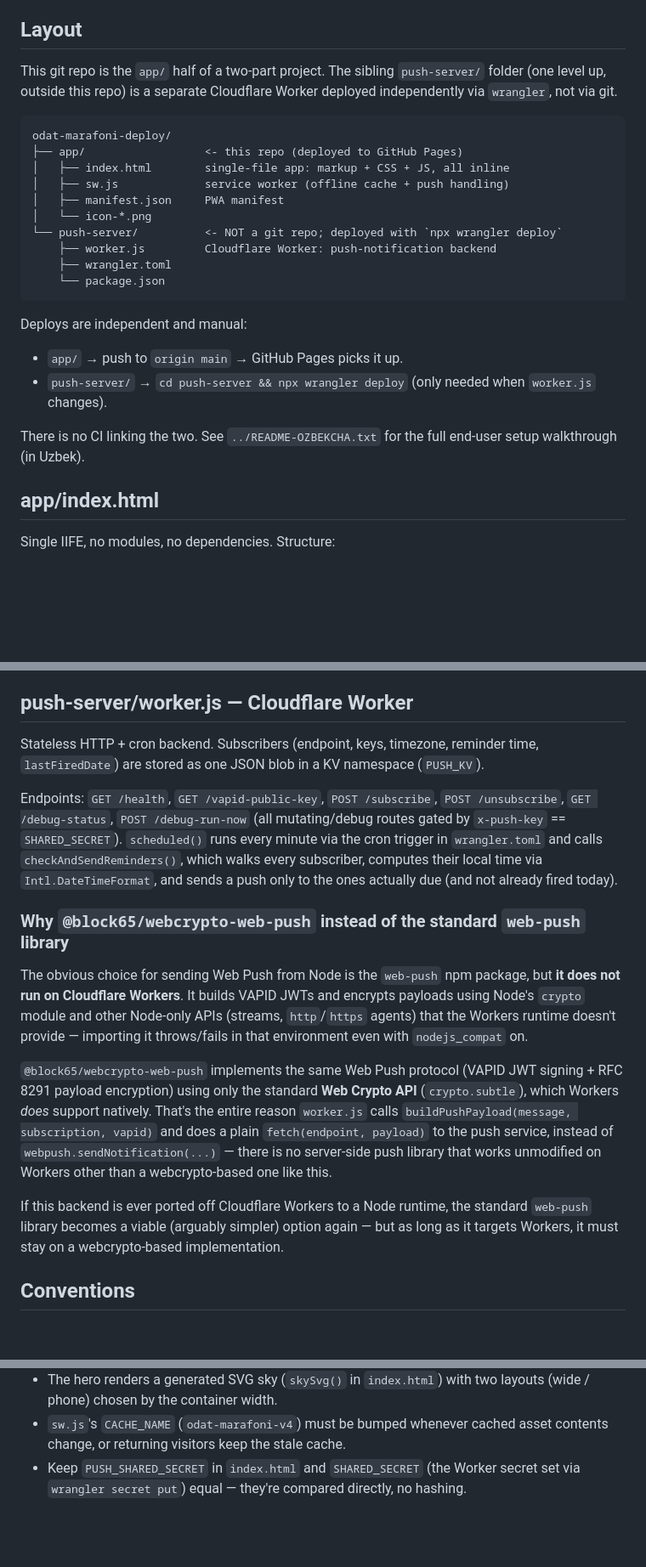
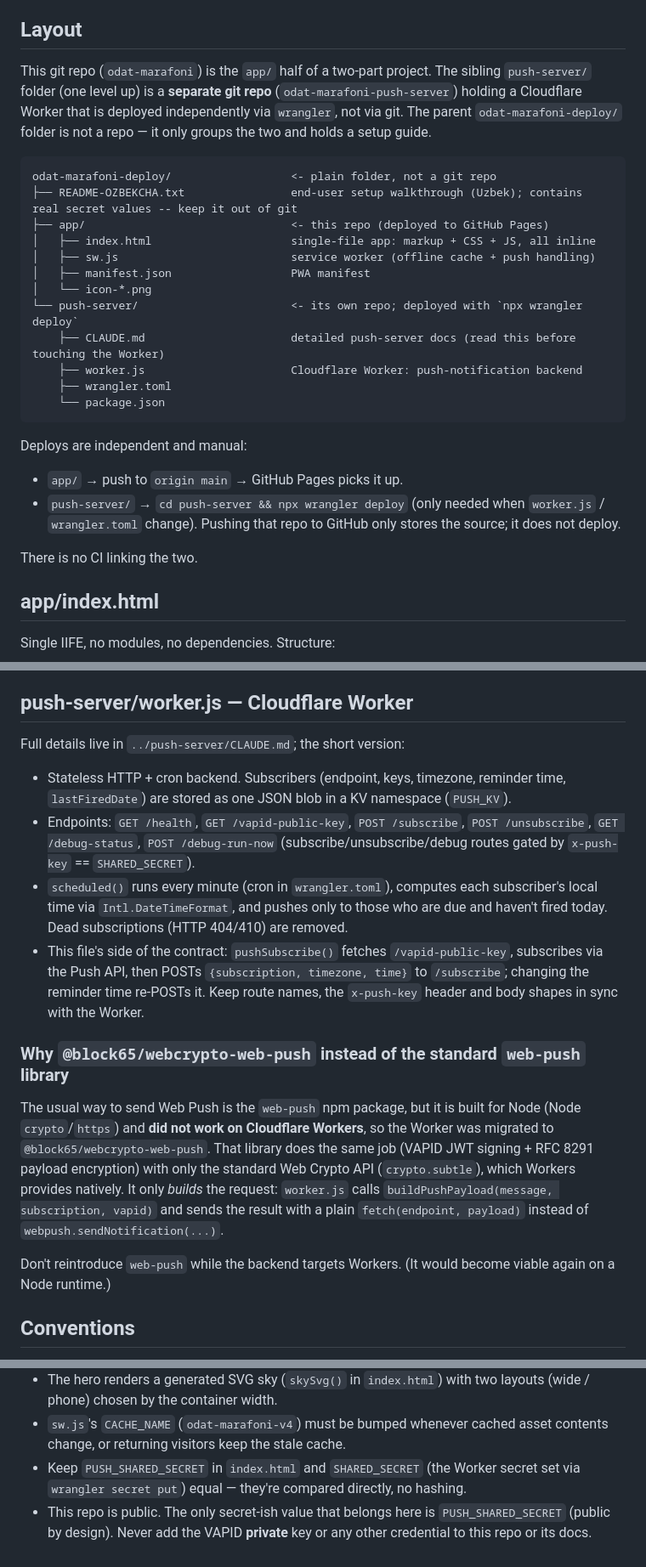
Before and after one commit to botirbekshermatov563-pixel/odat-marafoni, a Markdown page: CLAUDE.md, 3 parts joined by grey strips. Shown at 85% size. Rendered like a GitHub page; blank space fills up the shorter version.

Commit message:
Update CLAUDE.md: push-server is now its own repo; point to its docs
Fix the stale "push-server is not a git repo" layout/deploy notes, condense
the Worker section and link to push-server/CLAUDE.md, keep the web-push ->
@block65/webcrypto-web-push rationale, and add a no-secrets note for this
public repo.

Co-Authored-By: Claude Sonnet 5 <noreply@anthropic.com>

````diff
--- a/CLAUDE.md
+++ b/CLAUDE.md
@@ -4,26 +4,28 @@
 
 ## Layout
 
-This git repo is the `app/` half of a two-part project. The sibling `push-server/` folder (one level up, outside this repo) is a separate Cloudflare Worker deployed independently via `wrangler`, not via git.
+This git repo (`odat-marafoni`) is the `app/` half of a two-part project. The sibling `push-server/` folder (one level up) is a **separate git repo** (`odat-marafoni-push-server`) holding a Cloudflare Worker that is deployed independently via `wrangler`, not via git. The parent `odat-marafoni-deploy/` folder is not a repo — it only groups the two and holds a setup guide.
 
 ```
-odat-marafoni-deploy/
-├── app/                  <- this repo (deployed to GitHub Pages)
-│   ├── index.html        single-file app: markup + CSS + JS, all inline
-│   ├── sw.js             service worker (offline cache + push handling)
-│   ├── manifest.json     PWA manifest
+odat-marafoni-deploy/                  <- plain folder, not a git repo
+├── README-OZBEKCHA.txt                end-user setup walkthrough (Uzbek); contains real secret values -- keep it out of git
+├── app/                               <- this repo (deployed to GitHub Pages)
+│   ├── index.html                     single-file app: markup + CSS + JS, all inline
+│   ├── sw.js                          service worker (offline cache + push handling)
+│   ├── manifest.json                  PWA manifest
 │   └── icon-*.png
-└── push-server/          <- NOT a git repo; deployed with `npx wrangler deploy`
-    ├── worker.js         Cloudflare Worker: push-notification backend
+└── push-server/                       <- its own repo; deployed with `npx wrangler deploy`
+    ├── CLAUDE.md                      detailed push-server docs (read this before touching the Worker)
+    ├── worker.js                      Cloudflare Worker: push-notification backend
     ├── wrangler.toml
     └── package.json
 ```
 
 Deploys are independent and manual:
 - `app/` → push to `origin main` → GitHub Pages picks it up.
-- `push-server/` → `cd push-server && npx wrangler deploy` (only needed when `worker.js` changes).
+- `push-server/` → `cd push-server && npx wrangler deploy` (only needed when `worker.js` / `wrangler.toml` change). Pushing that repo to GitHub only stores the source; it does not deploy.
 
-There is no CI linking the two. See `../README-OZBEKCHA.txt` for the full end-user setup walkthrough (in Uzbek).
+There is no CI linking the two.
 
 ## app/index.html
 
@@ -44,17 +46,18 @@ Stale-while-revalidate cache for offline use, plus:
 
 ## push-server/worker.js — Cloudflare Worker
 
-Stateless HTTP + cron backend. Subscribers (endpoint, keys, timezone, reminder time, `lastFiredDate`) are stored as one JSON blob in a KV namespace (`PUSH_KV`).
+Full details live in `../push-server/CLAUDE.md`; the short version:
 
-Endpoints: `GET /health`, `GET /vapid-public-key`, `POST /subscribe`, `POST /unsubscribe`, `GET /debug-status`, `POST /debug-run-now` (all mutating/debug routes gated by `x-push-key` == `SHARED_SECRET`). `scheduled()` runs every minute via the cron trigger in `wrangler.toml` and calls `checkAndSendReminders()`, which walks every subscriber, computes their local time via `Intl.DateTimeFormat`, and sends a push only to the ones actually due (and not already fired today).
+- Stateless HTTP + cron backend. Subscribers (endpoint, keys, timezone, reminder time, `lastFiredDate`) are stored as one JSON blob in a KV namespace (`PUSH_KV`).
+- Endpoints: `GET /health`, `GET /vapid-public-key`, `POST /subscribe`, `POST /unsubscribe`, `GET /debug-status`, `POST /debug-run-now` (subscribe/unsubscribe/debug routes gated by `x-push-key` == `SHARED_SECRET`).
+- `scheduled()` runs every minute (cron in `wrangler.toml`), computes each subscriber's local time via `Intl.DateTimeFormat`, and pushes only to those who are due and haven't fired today. Dead subscriptions (HTTP 404/410) are removed.
+- This file's side of the contract: `pushSubscribe()` fetches `/vapid-public-key`, subscribes via the Push API, then POSTs `{subscription, timezone, time}` to `/subscribe`; changing the reminder time re-POSTs it. Keep route names, the `x-push-key` header and body shapes in sync with the Worker.
 
 ### Why `@block65/webcrypto-web-push` instead of the standard `web-push` library
 
-The obvious choice for sending Web Push from Node is the `web-push` npm package, but **it does not run on Cloudflare Workers**. It builds VAPID JWTs and encrypts payloads using Node's `crypto` module and other Node-only APIs (streams, `http`/`https` agents) that the Workers runtime doesn't provide — importing it throws/fails in that environment even with `nodejs_compat` on.
+The usual way to send Web Push is the `web-push` npm package, but it is built for Node (Node `crypto`/`https`) and **did not work on Cloudflare Workers**, so the Worker was migrated to `@block65/webcrypto-web-push`. That library does the same job (VAPID JWT signing + RFC 8291 payload encryption) with only the standard Web Crypto API (`crypto.subtle`), which Workers provides natively. It only *builds* the request: `worker.js` calls `buildPushPayload(message, subscription, vapid)` and sends the result with a plain `fetch(endpoint, payload)` instead of `webpush.sendNotification(...)`.
 
-`@block65/webcrypto-web-push` implements the same Web Push protocol (VAPID JWT signing + RFC 8291 payload encryption) using only the standard **Web Crypto API** (`crypto.subtle`), which Workers *does* support natively. That's the entire reason `worker.js` calls `buildPushPayload(message, subscription, vapid)` and does a plain `fetch(endpoint, payload)` to the push service, instead of `webpush.sendNotification(...)` — there is no server-side push library that works unmodified on Workers other than a webcrypto-based one like this.
-
-If this backend is ever ported off Cloudflare Workers to a Node runtime, the standard `web-push` library becomes a viable (arguably simpler) option again — but as long as it targets Workers, it must stay on a webcrypto-based implementation.
+Don't reintroduce `web-push` while the backend targets Workers. (It would become viable again on a Node runtime.)
 
 ## Conventions
 
@@ -63,3 +66,4 @@ If this backend is ever ported off Cloudflare Workers to a Node runtime, the sta
 - The hero renders a generated SVG sky (`skySvg()` in `index.html`) with two layouts (wide / phone) chosen by the container width.
 - `sw.js`'s `CACHE_NAME` (`odat-marafoni-v4`) must be bumped whenever cached asset contents change, or returning visitors keep the stale cache.
 - Keep `PUSH_SHARED_SECRET` in `index.html` and `SHARED_SECRET` (the Worker secret set via `wrangler secret put`) equal — they're compared directly, no hashing.
+- This repo is public. The only secret-ish value that belongs here is `PUSH_SHARED_SECRET` (public by design). Never add the VAPID **private** key or any other credential to this repo or its docs.
````
